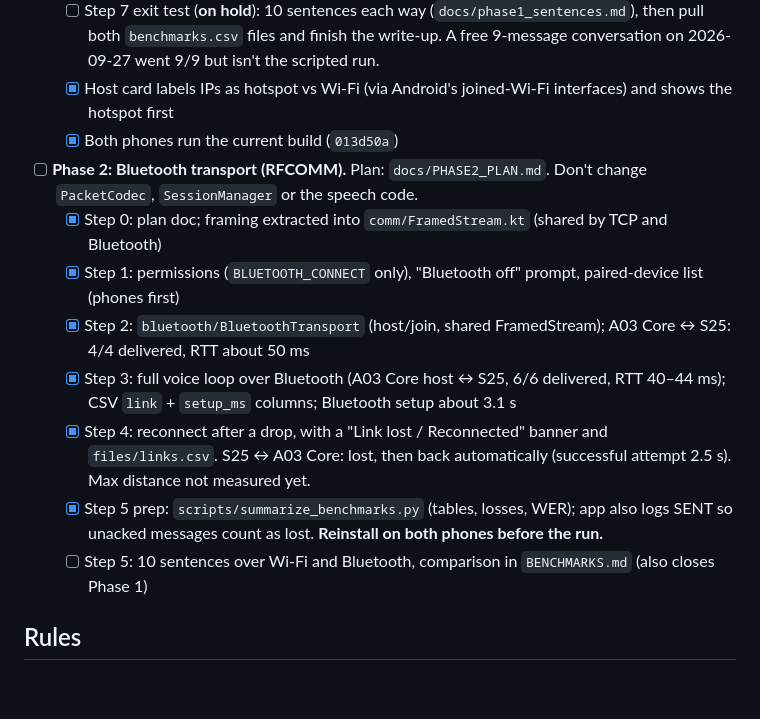
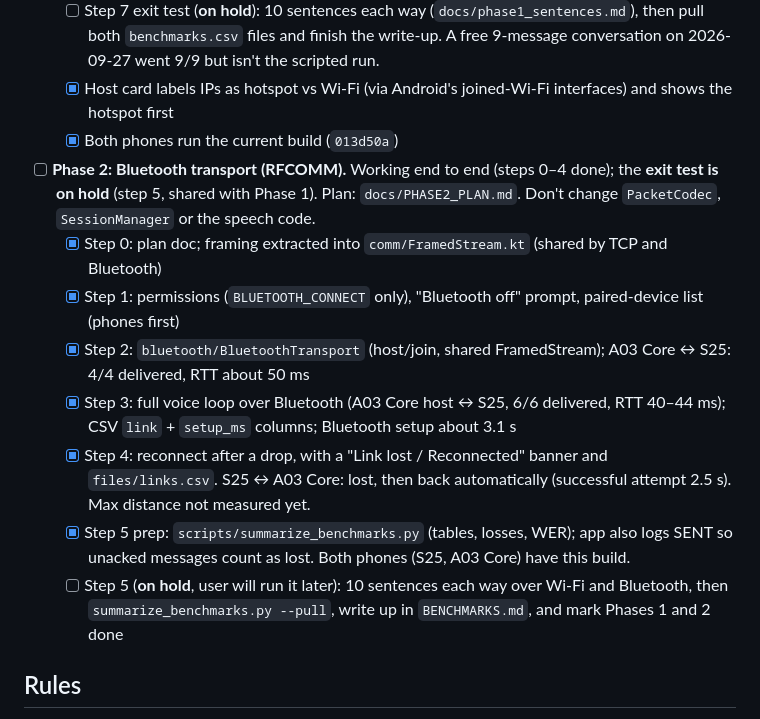
Before and after one commit to hashbrown3301/signal-zero, a Markdown page: CLAUDE.md, the part around the change. Rendered like a GitHub page; blank space fills up the shorter version.

Commit message:
Put the Phase 1+2 benchmark run on hold
Co-Authored-By: Claude Opus 5.5 <noreply@anthropic.com>

```diff
--- a/CLAUDE.md
+++ b/CLAUDE.md
@@ -11,14 +11,14 @@ Offline Hindi voice assistant for Smart India Hackathon problem **SIH26173 (ISRO
   - [ ] Step 7 exit test (**on hold**): 10 sentences each way (`docs/phase1_sentences.md`), then pull both `benchmarks.csv` files and finish the write-up. A free 9-message conversation on 2026-09-27 went 9/9 but isn't the scripted run.
   - [x] Host card labels IPs as hotspot vs Wi-Fi (via Android's joined-Wi-Fi interfaces) and shows the hotspot first
   - [x] Both phones run the current build (`013d50a`)
-- [ ] **Phase 2: Bluetooth transport (RFCOMM).** Plan: `docs/PHASE2_PLAN.md`. Don't change `PacketCodec`, `SessionManager` or the speech code.
+- [ ] **Phase 2: Bluetooth transport (RFCOMM).** Working end to end (steps 0–4 done); the **exit test is on hold** (step 5, shared with Phase 1). Plan: `docs/PHASE2_PLAN.md`. Don't change `PacketCodec`, `SessionManager` or the speech code.
   - [x] Step 0: plan doc; framing extracted into `comm/FramedStream.kt` (shared by TCP and Bluetooth)
   - [x] Step 1: permissions (`BLUETOOTH_CONNECT` only), "Bluetooth off" prompt, paired-device list (phones first)
   - [x] Step 2: `bluetooth/BluetoothTransport` (host/join, shared FramedStream); A03 Core ↔ S25: 4/4 delivered, RTT about 50 ms
   - [x] Step 3: full voice loop over Bluetooth (A03 Core host ↔ S25, 6/6 delivered, RTT 40–44 ms); CSV `link` + `setup_ms` columns; Bluetooth setup about 3.1 s
   - [x] Step 4: reconnect after a drop, with a "Link lost / Reconnected" banner and `files/links.csv`. S25 ↔ A03 Core: lost, then back automatically (successful attempt 2.5 s). Max distance not measured yet.
-  - [x] Step 5 prep: `scripts/summarize_benchmarks.py` (tables, losses, WER); app also logs SENT so unacked messages count as lost. **Reinstall on both phones before the run.**
-  - [ ] Step 5: 10 sentences over Wi-Fi and Bluetooth, comparison in `BENCHMARKS.md` (also closes Phase 1)
+  - [x] Step 5 prep: `scripts/summarize_benchmarks.py` (tables, losses, WER); app also logs SENT so unacked messages count as lost. Both phones (S25, A03 Core) have this build.
+  - [ ] Step 5 (**on hold**, user will run it later): 10 sentences each way over Wi-Fi and Bluetooth, then `summarize_benchmarks.py --pull`, write up in `BENCHMARKS.md`, and mark Phases 1 and 2 done
 
 ## Rules
 
```
